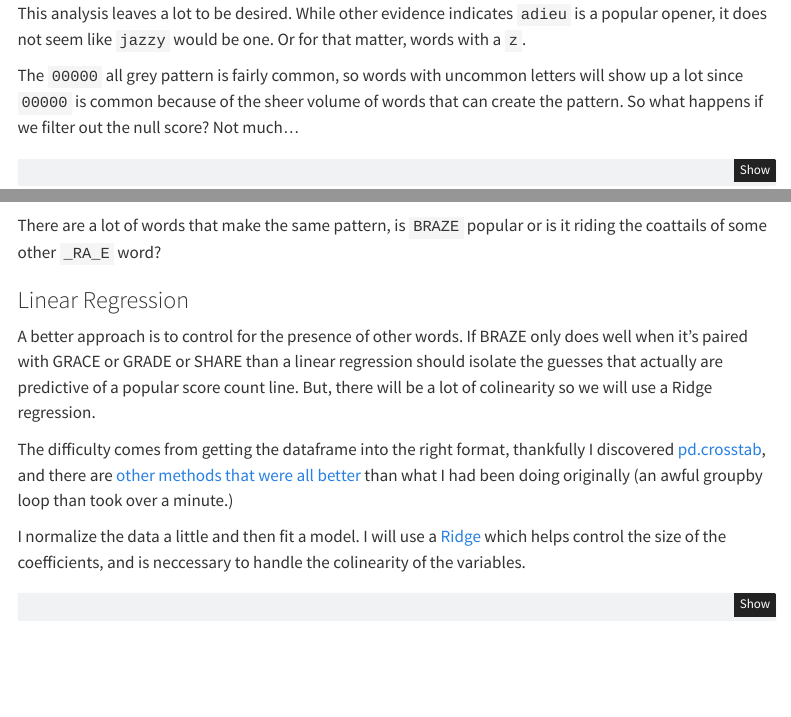
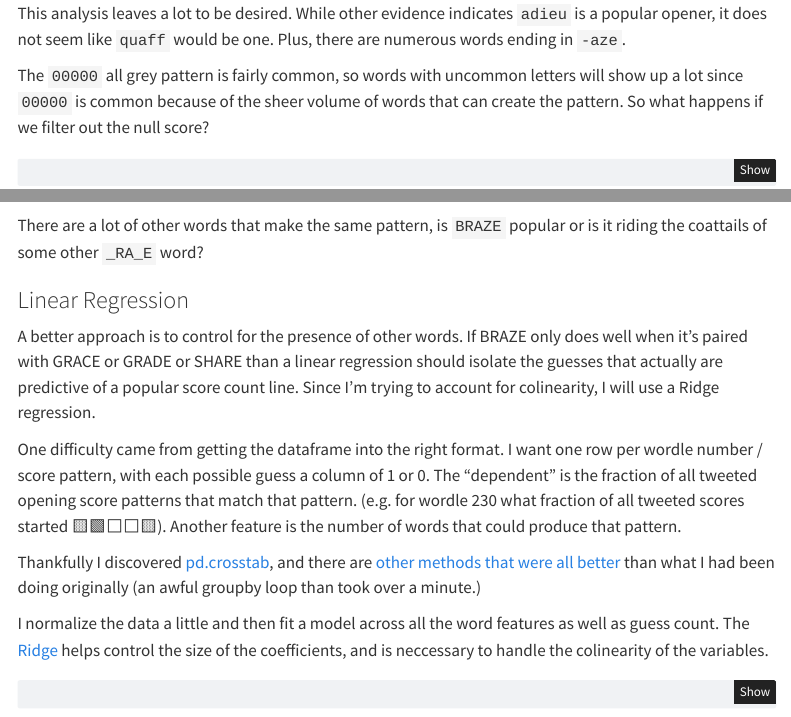
Before and after one commit to astrowonk/TwitterWordle, a Quarto document (openers.qmd): the page in a window 1100 px wide, from 1400 px down, and a second part further down, joined at a grey line. Rendered offline with R 4.5, knitr and Pandoc in place of Quarto, with nearby package versions; some code elsewhere in the file could not run offline; menus at the side of the page are left out.

Commit message:
quarto changes

````diff
--- a/openers.qmd
+++ b/openers.qmd
@@ -66,9 +66,9 @@ We have a large dataframe of almost 600,000 columns. One row for every pattern a
 df.groupby('guess')['score_frequency_rank'].mean().sort_values().head(10)
 ```
 
-This analysis leaves a lot to be desired. While other evidence indicates `adieu` is a popular opener, it does not seem like `jazzy` would be one. Or for that matter, words with a `z`.
+This analysis leaves a lot to be desired. While other evidence indicates `adieu` is a popular opener, it does not seem like `quaff` would be one. Plus, there are numerous words ending in `-aze`.
 
-The `00000` all grey pattern is fairly common, so words with uncommon letters will show up a lot since `00000` is common because of the sheer volume of words that can create the pattern. So what happens if we  filter out the null score? Not much...
+The `00000` all grey pattern is fairly common, so words with uncommon letters will show up a lot since `00000` is common because of the sheer volume of words that can create the pattern. So what happens if we  filter out the null score?
 
 ```{python}
 df.query("score != '00000'").groupby('guess')['score_frequency_rank'].mean().sort_values().head(10)
@@ -80,15 +80,18 @@ So are people guessing `braze` first regularly or is something else going on? BR
 df.query('score == "00101" and wordle_num == 230').sort_values('commonality',ascending=False).head(10)
 ```
 
-There are a lot of words that make the same pattern, is `BRAZE` popular or is it riding the coattails of some other `_RA_E` word?
+There are a lot of other words that make the same pattern, is `BRAZE` popular or is it riding the coattails of some other `_RA_E` word?
 
 ### Linear Regression
 
-A better approach is to control for the presence of other words. If BRAZE only does well when it's paired with GRACE or GRADE or SHARE than a linear regression should isolate the guesses that actually are predictive of a popular score count line. But, there will be a lot of colinearity so we will use a Ridge regression.
+A better approach is to control for the presence of other words. If BRAZE only does well when it's paired with GRACE or GRADE or SHARE than a linear regression should isolate the guesses that actually are predictive of a popular score count line. Since I'm trying to account for colinearity, I will use a Ridge regression.
 
-The difficulty comes from getting the dataframe into the right format, thankfully I discovered [pd.crosstab](https://pandas.pydata.org/docs/reference/api/pandas.crosstab.html), and there are [other methods that were all better](https://stackoverflow.com/questions/46791626/one-hot-encoding-multi-level-column-data) than what I had been doing originally (an awful groupby loop than took over a minute.)
+One difficulty came from getting the dataframe into the right format. I want one row per wordle number / score pattern, with each possible guess a column of 1 or 0. The "dependent" is the fraction of all tweeted opening score patterns that match that pattern. (e.g. for wordle 230 what fraction of all tweeted scores started 🟨🟩⬜⬜🟨). Another feature is the number of words that could produce that pattern.
 
-I normalize the data a little and then fit a model. I will use a [Ridge](https://scikit-learn.org/stable/modules/linear_model.html#ridge-regression-and-classification) which helps control the size of the coefficients, and is neccessary to handle the colinearity of the variables.
+Thankfully I discovered [pd.crosstab](https://pandas.pydata.org/docs/reference/api/pandas.crosstab.html), and there are [other methods that were all better](https://stackoverflow.com/questions/46791626/one-hot-encoding-multi-level-column-data) than what I had been doing originally (an awful groupby loop than took over a minute.)
+
+I normalize the data a little and then fit a model across all the word features as well as guess count. The [Ridge](https://scikit-learn.org/stable/modules/linear_model.html#ridge-regression-and-classification) helps control the size of the coefficients, and is neccessary to handle the colinearity of the variables.
+
 
 ```{python}
 df.rename(columns={'score': 'score_pattern'}, inplace=True)
````
Also changed, not shown: openers.qmd (2 more changed lines).
